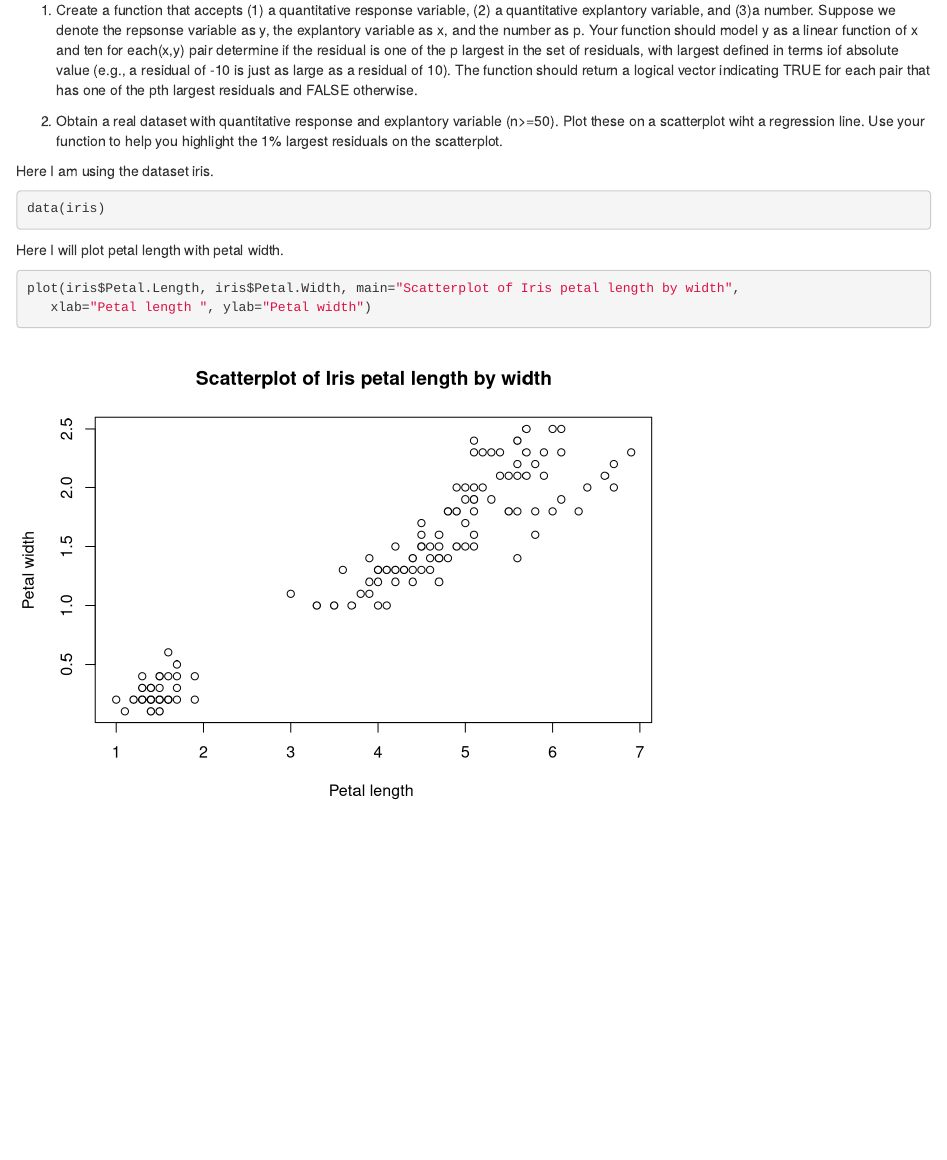
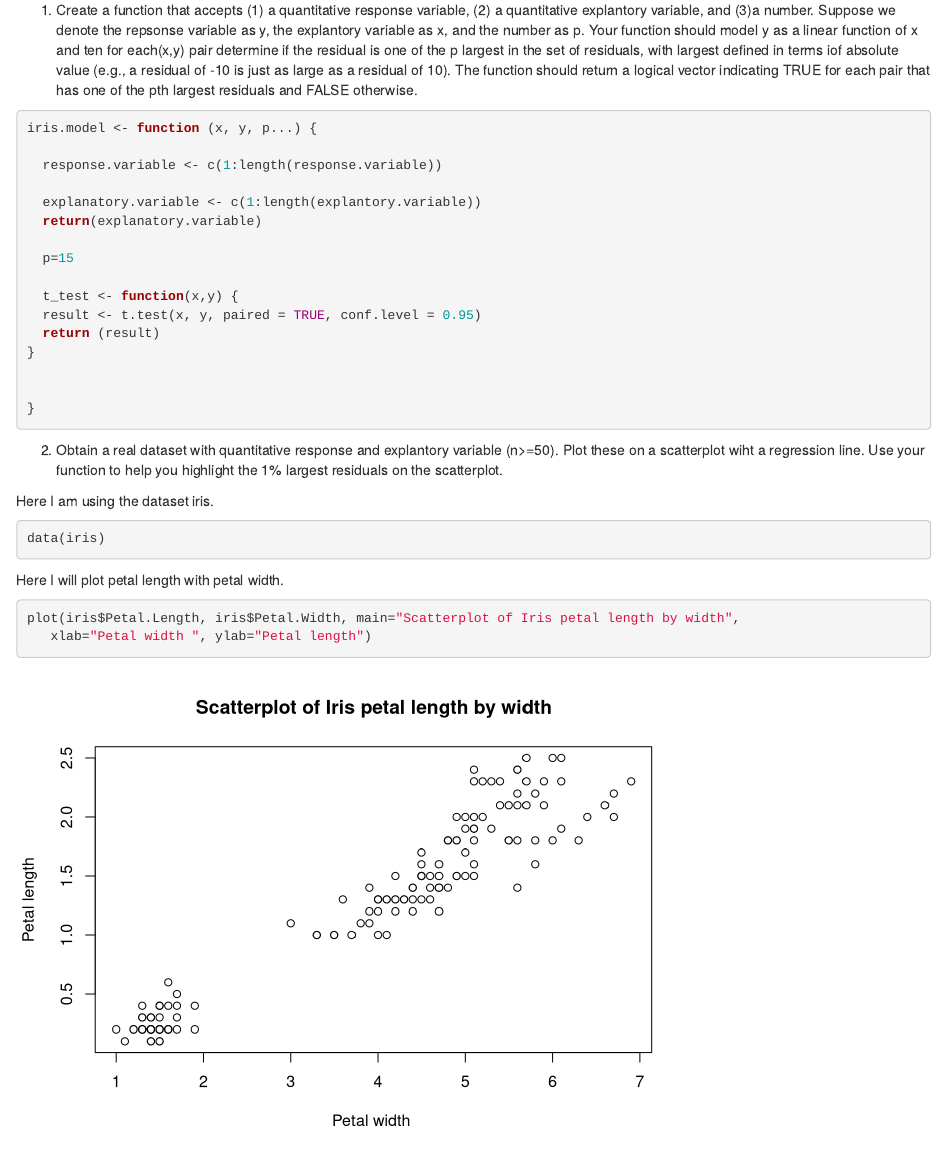
Before and after one commit to amaharaj82/Maharaj-Assignment-7, an R Markdown document (Maharaj Assignment 7.Rmd): the page in a window 1100 px wide, from 100 px down. Rendered offline with R 4.5, knitr and Pandoc, with nearby package versions.

Commit message:
Working on function part 2

````diff
--- a/Maharaj Assignment 7.Rmd
+++ b/Maharaj Assignment 7.Rmd
@@ -6,7 +6,22 @@ output: html_notebook
 
 1. Create a function that accepts (1) a quantitative response variable, (2) a quantitative explantory variable, and (3)a number. Suppose we denote the repsonse variable as y, the explantory variable as x, and the number as p. Your function should model y as a linear function of x and ten for each(x,y) pair determine if the residual is one of the p largest in the set of residuals, with largest defined in terms iof absolute value (e.g., a residual of -10 is just as large as a residual of 10). The function should return a logical vector indicating TRUE for each pair that has one of the pth largest residuals and FALSE otherwise.
 ```{r}
+iris.model <- function (x, y, p...) {
 
+  response.variable <- c(1:length(response.variable))
+
+  explanatory.variable <- c(1:length(explantory.variable))
+  return(explanatory.variable)
+
+  p=15
+
+  t_test <- function(x,y) {
+  result <- t.test(x, y, paired = TRUE, conf.level = 0.95)
+  return (result)
+}
+
+
+}
 ```
 2. Obtain a real dataset with quantitative response and explantory variable (n>=50). Plot these on a scatterplot wiht a regression line. Use your function to help you highlight the 1% largest residuals on the scatterplot.
 
@@ -17,5 +32,5 @@ data(iris)
 Here I will plot petal length with petal width.
 ```{r}
 plot(iris$Petal.Length, iris$Petal.Width, main="Scatterplot of Iris petal length by width",
-   xlab="Petal length ", ylab="Petal width")
+   xlab="Petal width ", ylab="Petal length")
 ```
````
